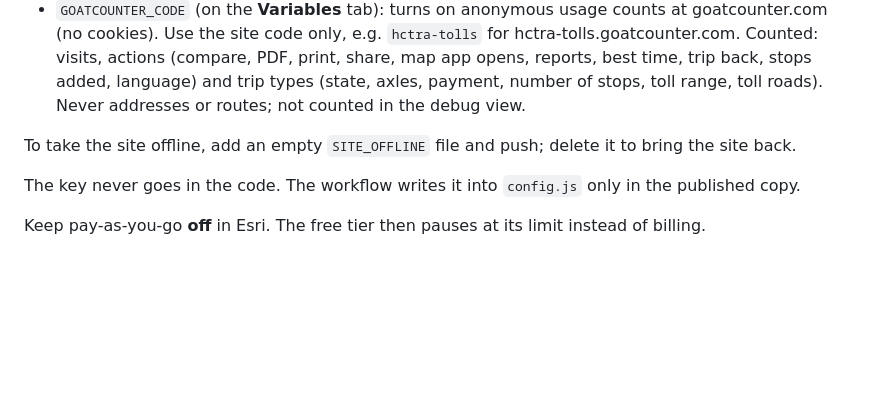
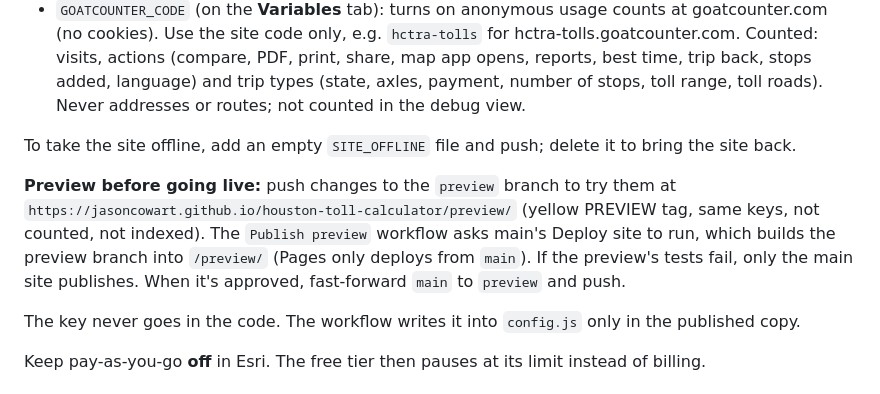
Before and after one commit to JasonCowart/houston-toll-calculator, a Markdown page: README.md, the part around the change. Drawn GitHub-style; blank space fills up the shorter version.

Commit message:
README: how the preview works
Co-Authored-By: Claude Opus 5.5 <noreply@anthropic.com>
Claude-Session: https://claude.ai/code/session_01McU1RSiCTWr32bwnEedx5q

```diff
--- a/README.md
+++ b/README.md
@@ -17,6 +17,8 @@ Optional settings (same page):
 - `GOATCOUNTER_CODE` (on the **Variables** tab): turns on anonymous usage counts at goatcounter.com (no cookies). Use the site code only, e.g. `hctra-tolls` for hctra-tolls.goatcounter.com. Counted: visits, actions (compare, PDF, print, share, map app opens, reports, best time, trip back, stops added, language) and trip types (state, axles, payment, number of stops, toll range, toll roads). Never addresses or routes; not counted in the debug view.
 
 To take the site offline, add an empty `SITE_OFFLINE` file and push; delete it to bring the site back.
+
+**Preview before going live:** push changes to the `preview` branch to try them at `https://jasoncowart.github.io/houston-toll-calculator/preview/` (yellow PREVIEW tag, same keys, not counted, not indexed). The `Publish preview` workflow asks main's Deploy site to run, which builds the preview branch into `/preview/` (Pages only deploys from `main`). If the preview's tests fail, only the main site publishes. When it's approved, fast-forward `main` to `preview` and push.
 
 The key never goes in the code. The workflow writes it into `config.js` only in the published copy.
 
```
